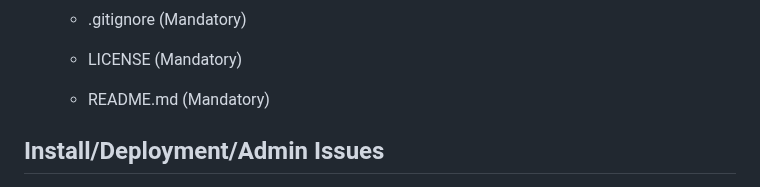
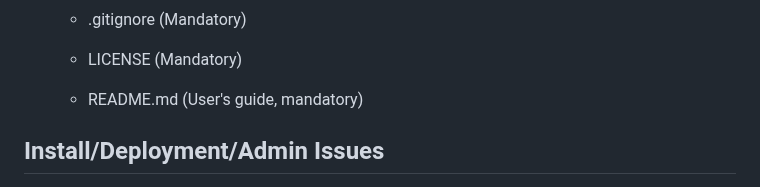
Before and after one commit to ChHarding/Google-Books-API-Textbook-Search_amandahallman, a Markdown page: docs/dev_guide.md, the part around the change. Drawn GitHub-style.

Commit message:
edited dev guide

```diff
--- a/docs/dev_guide.md
+++ b/docs/dev_guide.md
@@ -49,7 +49,7 @@ This application is a web-based tool designed for users to search for textbooks
         - test_categories.py
     - .gitignore                                (Mandatory)
     - LICENSE                                   (Mandatory)
-    - README.md                                 (Mandatory)
+    - README.md                                 (User's guide, mandatory)
 
 ## Install/Deployment/Admin Issues
 
```
